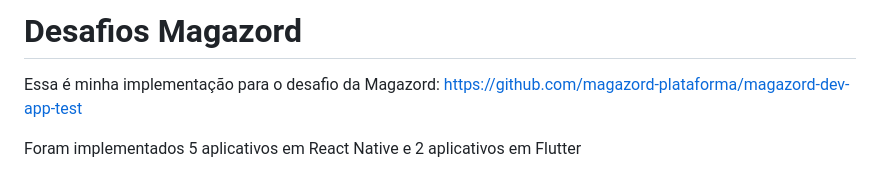
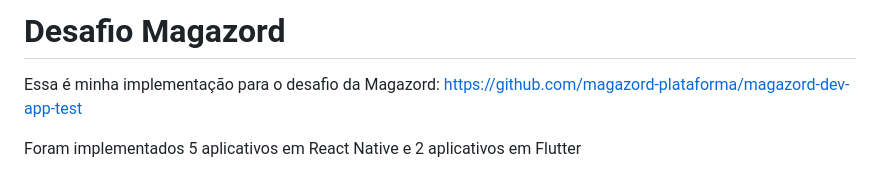
Before and after one commit to lucas1221/Magazord, a Markdown page: README.md, the part around the change printed below. Rendered like a GitHub page.

Commit message:
Melhorando o README.md

```diff
--- a/README.md
+++ b/README.md
@@ -1,4 +1,4 @@
-# Desafios Magazord
+# Desafio Magazord
 
 Essa é minha implementação para o desafio da Magazord: https://github.com/magazord-plataforma/magazord-dev-app-test
 
```
Also changed, not shown: other parts of README.md (+1 -1 lines).
